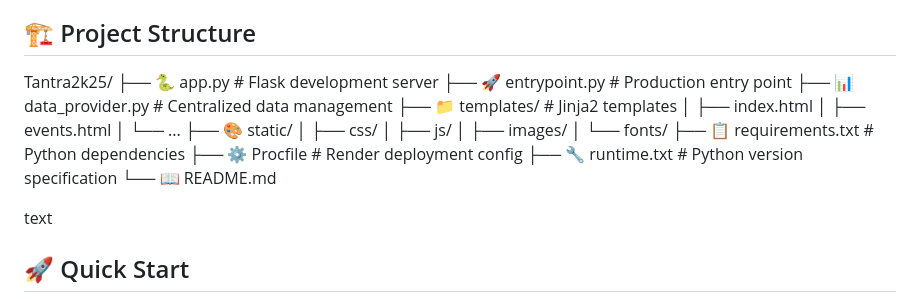
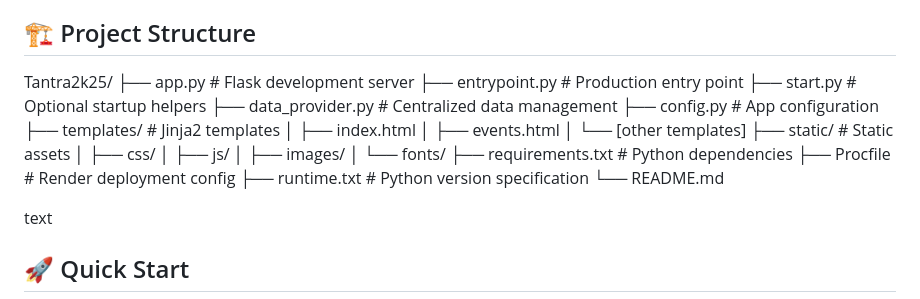
Before and after one commit to albinosiby/Tantra2k25, a Markdown page: README.md, the part around one of its changes. Drawn GitHub-style.

```diff
--- a/README.md
+++ b/README.md
@@ -28,22 +28,24 @@ markdown
 
 ## 🏗️ Project Structure
 Tantra2k25/
-├── 🐍 app.py # Flask development server
-├── 🚀 entrypoint.py # Production entry point
-├── 📊 data_provider.py # Centralized data management
-├── 📁 templates/ # Jinja2 templates
+├── app.py # Flask development server
+├── entrypoint.py # Production entry point
+├── start.py # Optional startup helpers
+├── data_provider.py # Centralized data management
+├── config.py # App configuration
+├── templates/ # Jinja2 templates
 │ ├── index.html
 │ ├── events.html
-│ └── ...
-├── 🎨 static/
+│ └── [other templates]
+├── static/ # Static assets
 │ ├── css/
 │ ├── js/
 │ ├── images/
 │ └── fonts/
-├── 📋 requirements.txt # Python dependencies
-├── ⚙️ Procfile # Render deployment config
-├── 🔧 runtime.txt # Python version specification
-└── 📖 README.md
+├── requirements.txt # Python dependencies
+├── Procfile # Render deployment config
+├── runtime.txt # Python version specification
+└── README.md
 
 text
 
```
Also changed, not shown: other parts of README.md (+8 -8 lines).
